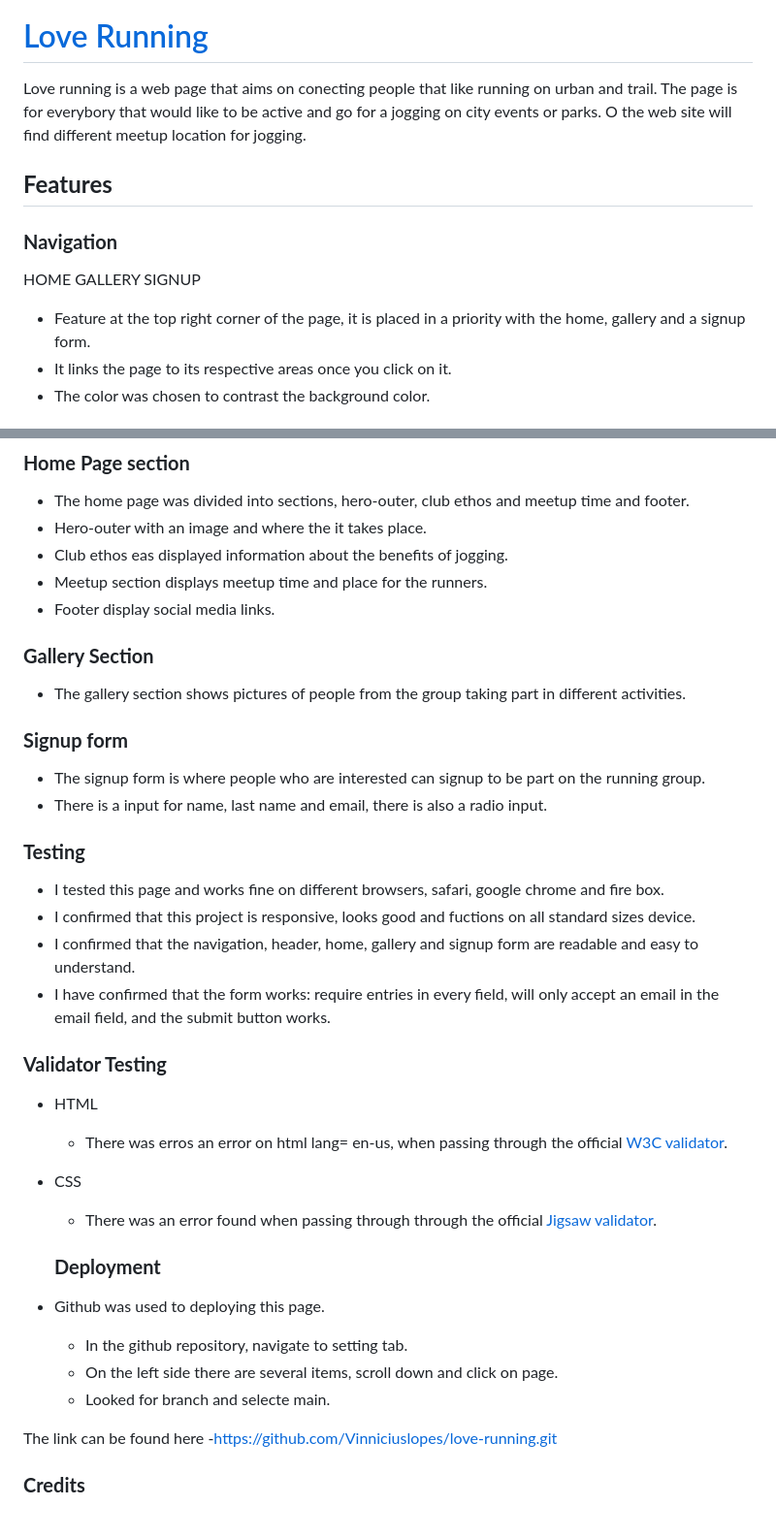
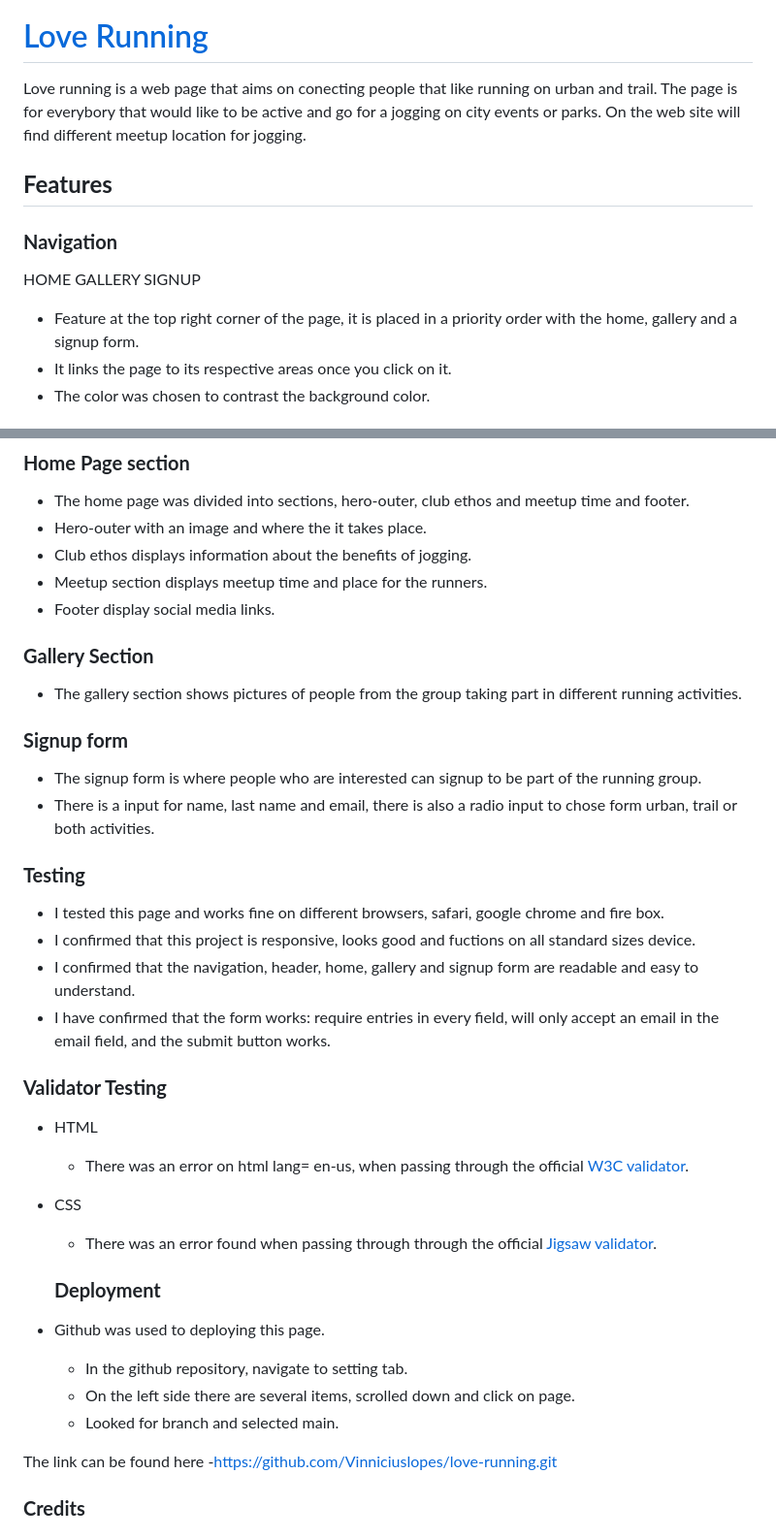
Before and after one commit to Vinniciuslopes/love-running, a Markdown page: README.md, 2 parts joined by grey strips. Shown: that part at 97% size. GitHub-like rendering.

Commit message:
fix grammar error

```diff
--- a/README.md
+++ b/README.md
@@ -2,7 +2,7 @@
 
 # [Love Running ](https://github.com/Vinniciuslopes/love-running.git)
 
-Love running is a web page that aims on conecting people that like running on urban and trail. The page is for everybory that would like to be active and go for a jogging on city events or parks. O the web site will find different meetup location for jogging.
+Love running is a web page that aims on conecting people that like running on urban and trail. The page is for everybory that would like to be active and go for a jogging on city events or parks. On the web site will find different meetup location for jogging.
 
 ## **Features**
 
@@ -10,7 +10,7 @@ Love running is a web page that aims on conecting people that like running on ur
 
 HOME GALLERY SIGNUP
 
-- Feature at the top right corner of the page, it is placed in a priority with the home, gallery and a signup form.
+- Feature at the top right corner of the page, it is placed in a priority order with the home, gallery and a signup form.
 - It links the page to its respective areas once you click on it.
 - The color was chosen to contrast the background color.
 
@@ -25,18 +25,18 @@ HOME GALLERY SIGNUP
 
 - The home page was divided into sections, hero-outer, club ethos and meetup time and footer.
 - Hero-outer with an image and where the it takes place.
-- Club ethos eas displayed information about the benefits of jogging.
+- Club ethos displays information about the benefits of jogging.
 - Meetup section displays meetup time and place for the runners.
 - Footer display social media links.
 
 ### **Gallery Section**
 
-- The gallery section shows pictures of people from the group taking part in different activities.
+- The gallery section shows pictures of people from the group taking part in different  running activities.
 
 ### **Signup form**
 
-- The signup form is where people who are interested can signup to be part on the running group.
-- There is a input for name, last name and email, there is also a radio input.
+- The signup form is where people who are interested can signup to be part of the running group.
+- There is a input for name, last name and email, there is also a radio input to chose form urban, trail or both activities.
 
 ### **Testing**
 
@@ -48,7 +48,7 @@ HOME GALLERY SIGNUP
 ### **Validator Testing**
 
 - HTML
-  - There was erros an error on html lang= en-us, when passing through the official [W3C validator](https://validator.w3.org/).
+  - There was an error on html lang= en-us, when passing through the official [W3C validator](https://validator.w3.org/).
 - CSS
 
   - There was an error found when passing through through the official [Jigsaw validator](https://jigsaw.w3.org/css-validator/).
@@ -57,8 +57,8 @@ HOME GALLERY SIGNUP
 
 - Github was used to deploying this page.
   - In the github repository, navigate to setting tab.
-  - On the left side there are several items, scroll down and click on page.
-  - Looked for branch and selecte main.
+  - On the left side there are several items, scrolled  down and click on page.
+  - Looked for branch and selected main.
 
 The link can be found here -https://github.com/Vinniciuslopes/love-running.git
 
```
